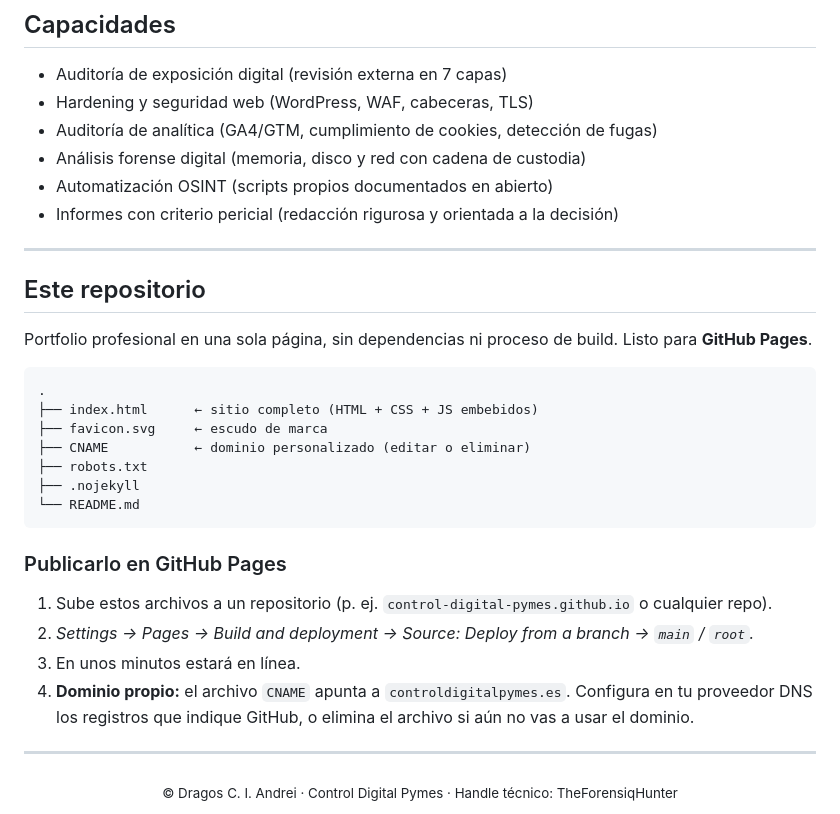
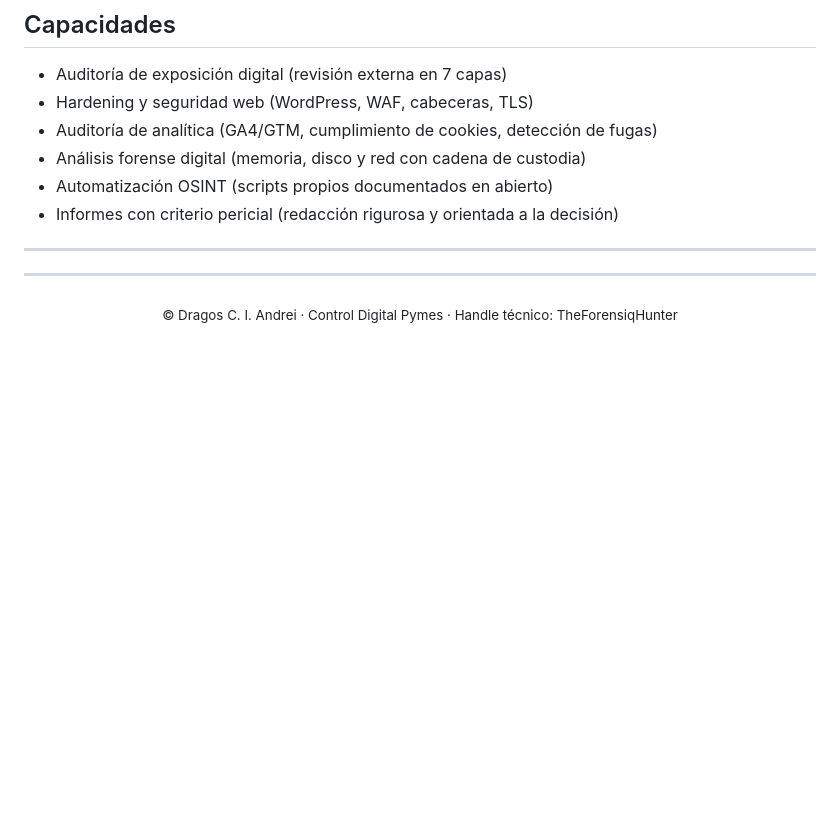
Before and after one commit to control-digital-pymes/portfolios_forense-web-kit-digital, a Markdown page: README.md, the part around the change. GitHub-like rendering; blank space fills up the shorter version.

````diff
--- a/README.md
+++ b/README.md
@@ -111,28 +111,6 @@ Hallazgos críticos: analítica completamente rota (años decidiendo a ciegas) y
 - Informes con criterio pericial (redacción rigurosa y orientada a la decisión)
 
 ---
-
-## Este repositorio
-
-Portfolio profesional en una sola página, sin dependencias ni proceso de build. Listo para **GitHub Pages**.
-
-```
-.
-├── index.html      ← sitio completo (HTML + CSS + JS embebidos)
-├── favicon.svg     ← escudo de marca
-├── CNAME           ← dominio personalizado (editar o eliminar)
-├── robots.txt
-├── .nojekyll
-└── README.md
-```
-
-### Publicarlo en GitHub Pages
-
-1. Sube estos archivos a un repositorio (p. ej. `control-digital-pymes.github.io` o cualquier repo).
-2. *Settings → Pages → Build and deployment → Source: Deploy from a branch → `main` / `root`.*
-3. En unos minutos estará en línea.
-4. **Dominio propio:** el archivo `CNAME` apunta a `controldigitalpymes.es`. Configura en tu proveedor DNS los registros que indique GitHub, o elimina el archivo si aún no vas a usar el dominio.
-
 ---
 
 <div align="center">
````
